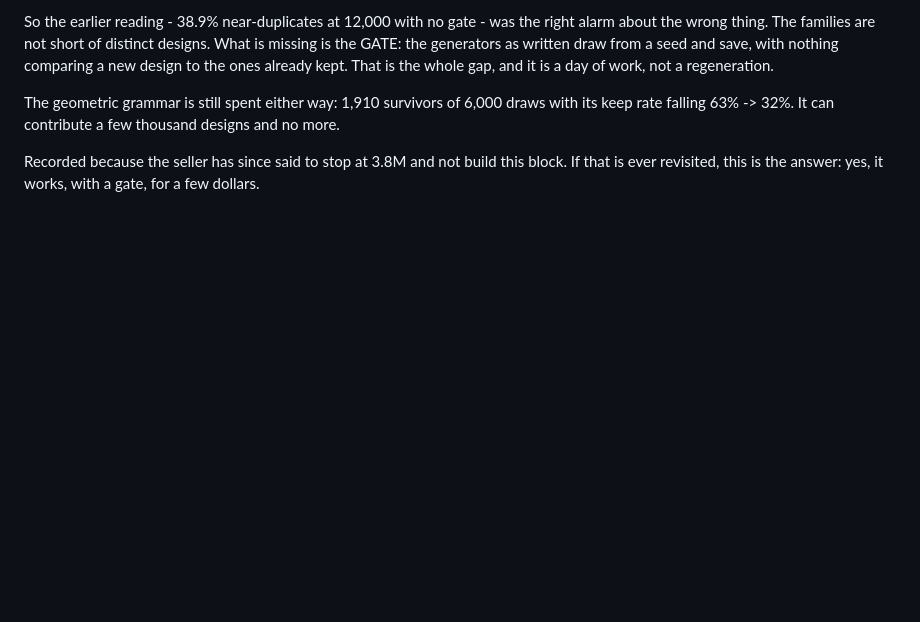
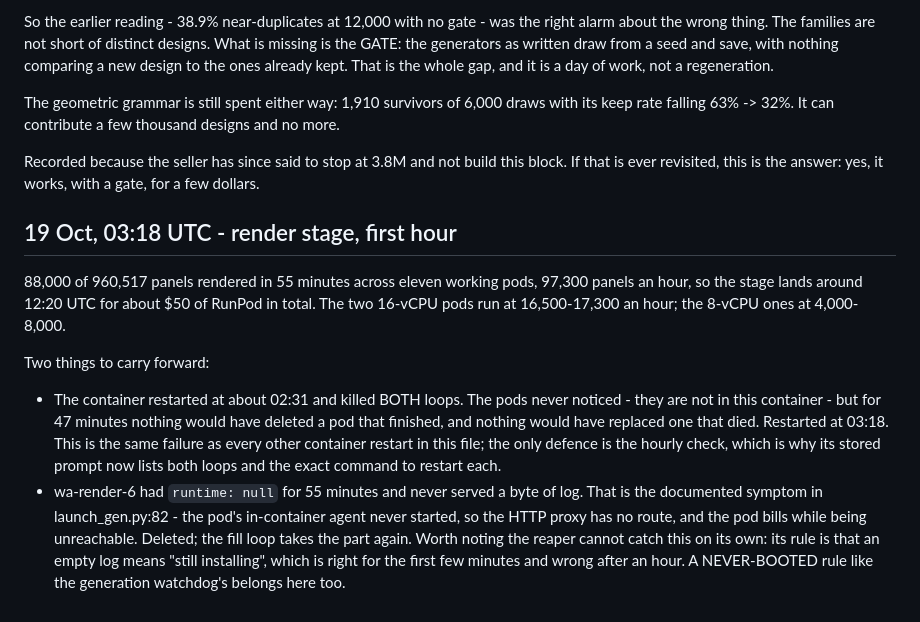
Before and after one commit to moozmooz1902-wq/wonderleaf-books, a Markdown page: wallart-data/RESUME.md, the part around the change. GitHub-like rendering; blank space fills up the shorter version.

Commit message:
wallart: render stage first hour - 88,000 panels, and a pod that never booted
97,300 panels an hour across eleven pods, so the stage lands about 12:20 UTC
for roughly $50 of RunPod. The container restarted at 02:31 and killed both
loops for 47 minutes; restarted. wa-render-6 sat at runtime: null for 55
minutes - the in-container agent never started so the proxy had no route -
and was deleted for the fill loop to retake.

Co-Authored-By: Claude Opus 5 <noreply@anthropic.com>
Claude-Session: https://claude.ai/code/session_01TvvbLgbPQ1Bk5N7TUiTbcc

```diff
--- a/wallart-data/RESUME.md
+++ b/wallart-data/RESUME.md
@@ -1441,3 +1441,28 @@ thousand designs and no more.
 Recorded because the seller has since said to stop at 3.8M and not build
 this block. If that is ever revisited, this is the answer: yes, it works,
 with a gate, for a few dollars.
+
+## 19 Oct, 03:18 UTC - render stage, first hour
+
+88,000 of 960,517 panels rendered in 55 minutes across eleven working
+pods, 97,300 panels an hour, so the stage lands around 12:20 UTC for about
+$50 of RunPod in total. The two 16-vCPU pods run at 16,500-17,300 an hour;
+the 8-vCPU ones at 4,000-8,000.
+
+Two things to carry forward:
+
+* The container restarted at about 02:31 and killed BOTH loops. The pods
+  never noticed - they are not in this container - but for 47 minutes
+  nothing would have deleted a pod that finished, and nothing would have
+  replaced one that died. Restarted at 03:18. This is the same failure as
+  every other container restart in this file; the only defence is the
+  hourly check, which is why its stored prompt now lists both loops and
+  the exact command to restart each.
+* wa-render-6 had `runtime: null` for 55 minutes and never served a byte
+  of log. That is the documented symptom in launch_gen.py:82 - the pod's
+  in-container agent never started, so the HTTP proxy has no route, and
+  the pod bills while being unreachable. Deleted; the fill loop takes the
+  part again. Worth noting the reaper cannot catch this on its own: its
+  rule is that an empty log means "still installing", which is right for
+  the first few minutes and wrong after an hour. A NEVER-BOOTED rule like
+  the generation watchdog's belongs here too.
```
